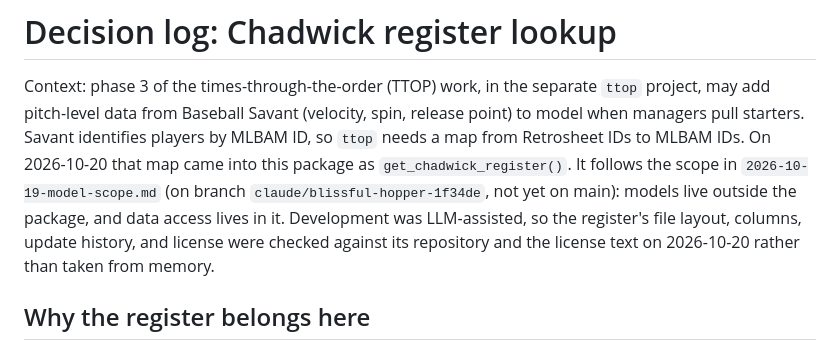
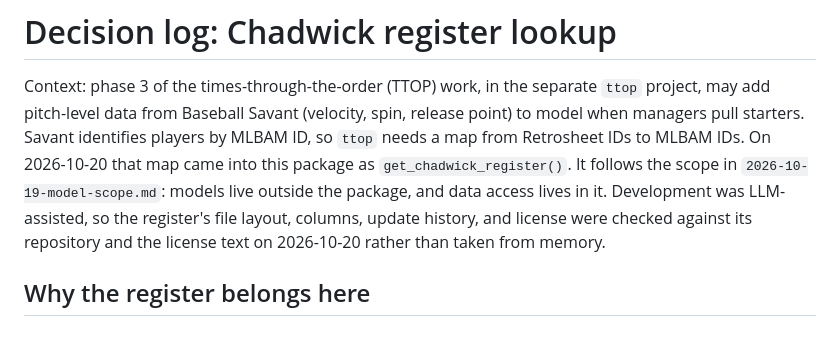
Before and after one commit to tgerke/retrosheetshow, a Markdown page: decisions/2026-10-20-chadwick-register.md, the part around the change. Drawn GitHub-style.

Commit message:
Drop the stale branch reference from the register decision note
PR #3 merged the scope note into main.

```diff
--- a/decisions/2026-10-20-chadwick-register.md
+++ b/decisions/2026-10-20-chadwick-register.md
@@ -5,9 +5,8 @@ Context: phase 3 of the times-through-the-order (TTOP) work, in the separate
 spin, release point) to model when managers pull starters. Savant identifies
 players by MLBAM ID, so `ttop` needs a map from Retrosheet IDs to MLBAM IDs.
 On 2026-10-20 that map came into this package as `get_chadwick_register()`.
-It follows the scope in `2026-10-19-model-scope.md` (on branch
-`claude/blissful-hopper-1f34de`, not yet on main): models live outside the
-package, and data access lives in it. Development was LLM-assisted, so the
+It follows the scope in `2026-10-19-model-scope.md`: models live outside
+the package, and data access lives in it. Development was LLM-assisted, so the
 register's file layout, columns, update history, and license were checked
 against its repository and the license text on 2026-10-20 rather than taken
 from memory.
```
